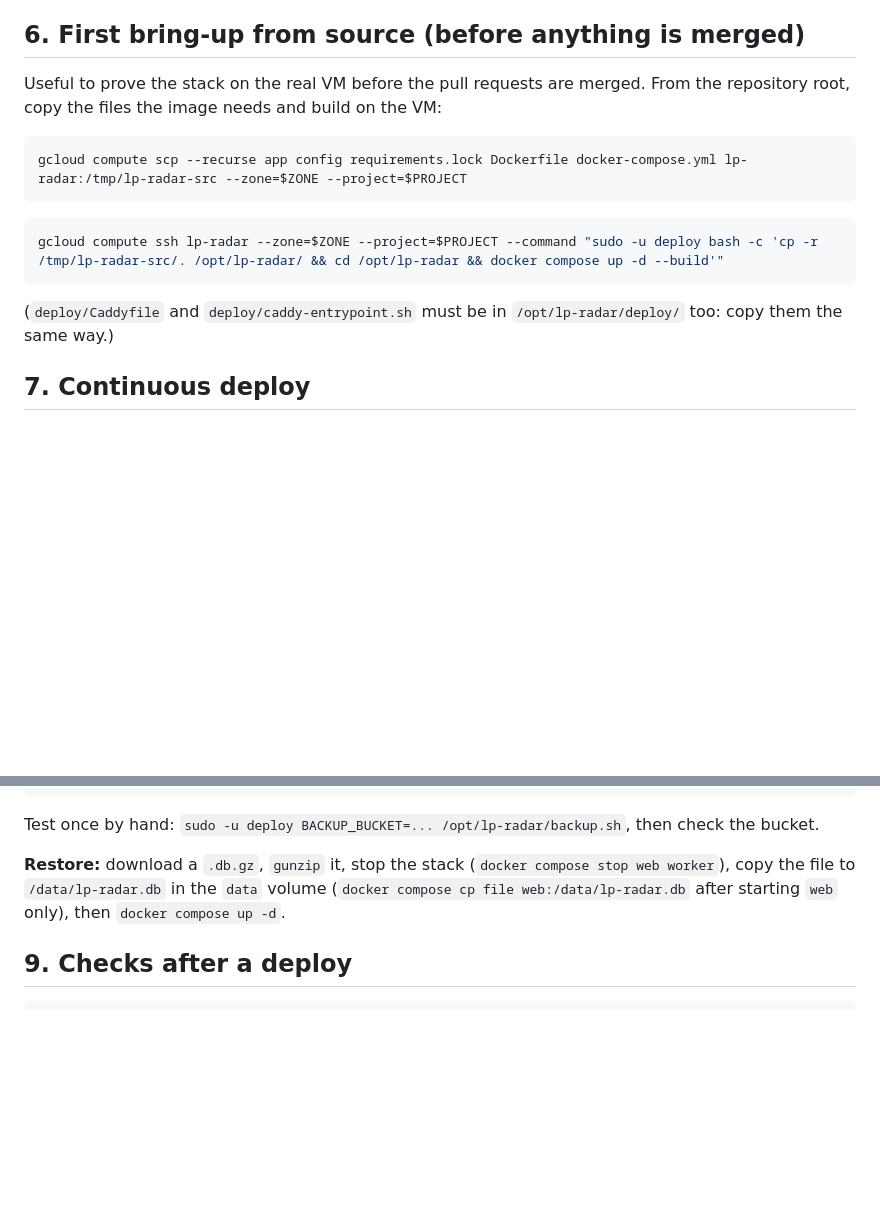
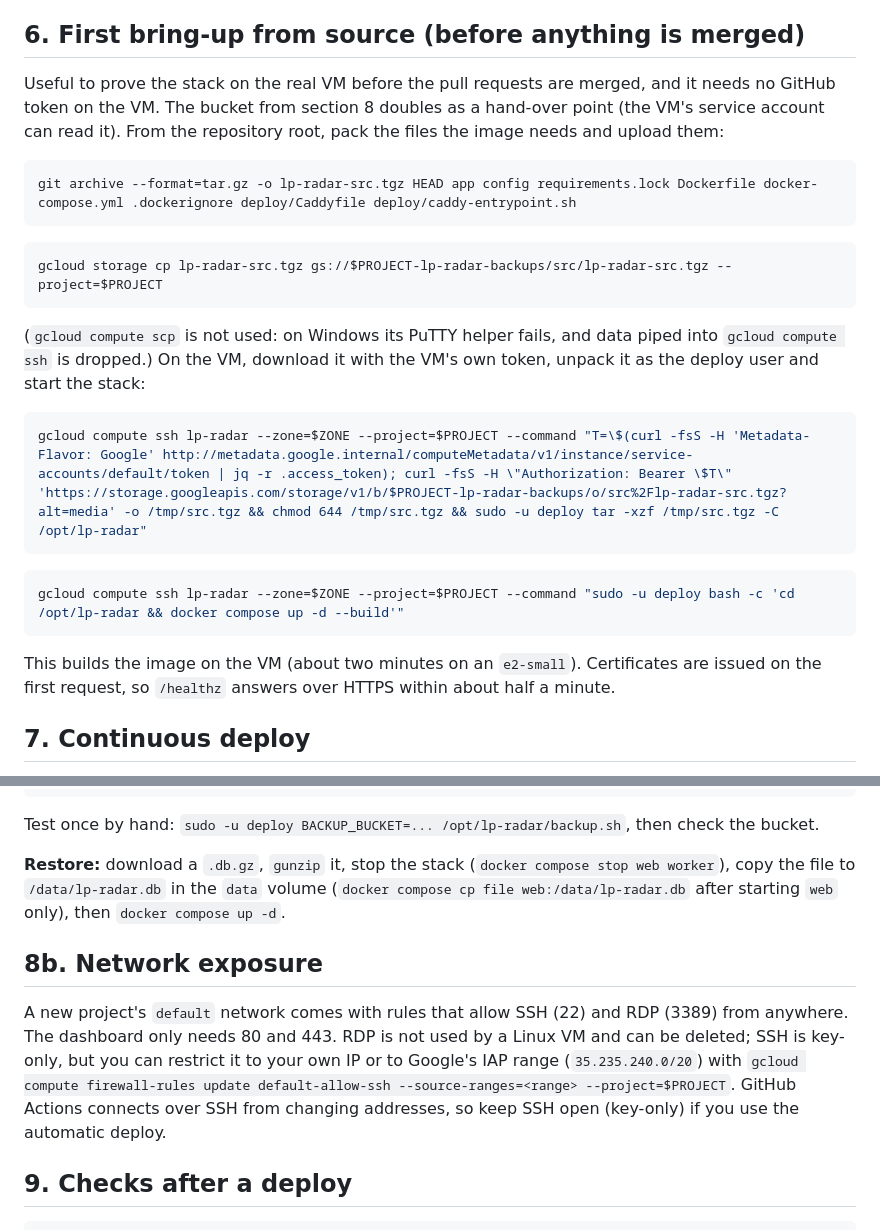
Before and after one commit to HakunaMaTato/Fusion, a Markdown page: docs/deploy.md, 2 parts joined by grey strips. Rendered like a GitHub page; blank space fills up the shorter version.

Commit message:
docs/deploy: bring-up from source through the bucket, firewall notes
Verified on the real VM (project-fusion-509817): stack up over HTTPS, login enforced, worker
crash restart, backup upload, deploy-key SSH. gcloud compute scp fails on Windows, so the
hand-over goes through the bucket.

Co-Authored-By: Claude Sonnet 5 <noreply@anthropic.com>

````diff
--- a/docs/deploy.md
+++ b/docs/deploy.md
@@ -147,19 +147,32 @@ not keep a token on the VM, build on the VM instead (section 6).
 
 ## 6. First bring-up from source (before anything is merged)
 
-Useful to prove the stack on the real VM before the pull requests are merged. From the repository
-root, copy the files the image needs and build on the VM:
+Useful to prove the stack on the real VM before the pull requests are merged, and it needs no
+GitHub token on the VM. The bucket from section 8 doubles as a hand-over point (the VM's service
+account can read it). From the repository root, pack the files the image needs and upload them:
 
 ```bash
-gcloud compute scp --recurse app config requirements.lock Dockerfile docker-compose.yml lp-radar:/tmp/lp-radar-src --zone=$ZONE --project=$PROJECT
+git archive --format=tar.gz -o lp-radar-src.tgz HEAD app config requirements.lock Dockerfile docker-compose.yml .dockerignore deploy/Caddyfile deploy/caddy-entrypoint.sh
 ```
 
 ```bash
-gcloud compute ssh lp-radar --zone=$ZONE --project=$PROJECT --command "sudo -u deploy bash -c 'cp -r /tmp/lp-radar-src/. /opt/lp-radar/ && cd /opt/lp-radar && docker compose up -d --build'"
+gcloud storage cp lp-radar-src.tgz gs://$PROJECT-lp-radar-backups/src/lp-radar-src.tgz --project=$PROJECT
 ```
 
-(`deploy/Caddyfile` and `deploy/caddy-entrypoint.sh` must be in `/opt/lp-radar/deploy/` too: copy
-them the same way.)
+(`gcloud compute scp` is not used: on Windows its PuTTY helper fails, and data piped into
+`gcloud compute ssh` is dropped.) On the VM, download it with the VM's own token, unpack it as the
+deploy user and start the stack:
+
+```bash
+gcloud compute ssh lp-radar --zone=$ZONE --project=$PROJECT --command "T=\$(curl -fsS -H 'Metadata-Flavor: Google' http://metadata.google.internal/computeMetadata/v1/instance/service-accounts/default/token | jq -r .access_token); curl -fsS -H \"Authorization: Bearer \$T\" 'https://storage.googleapis.com/storage/v1/b/$PROJECT-lp-radar-backups/o/src%2Flp-radar-src.tgz?alt=media' -o /tmp/src.tgz && chmod 644 /tmp/src.tgz && sudo -u deploy tar -xzf /tmp/src.tgz -C /opt/lp-radar"
+```
+
+```bash
+gcloud compute ssh lp-radar --zone=$ZONE --project=$PROJECT --command "sudo -u deploy bash -c 'cd /opt/lp-radar && docker compose up -d --build'"
+```
+
+This builds the image on the VM (about two minutes on an `e2-small`). Certificates are issued on
+the first request, so `/healthz` answers over HTTPS within about half a minute.
 
 ## 7. Continuous deploy
 
@@ -224,6 +237,15 @@ Test once by hand: `sudo -u deploy BACKUP_BUCKET=... /opt/lp-radar/backup.sh`, t
 the file to `/data/lp-radar.db` in the `data` volume (`docker compose cp file web:/data/lp-radar.db`
 after starting `web` only), then `docker compose up -d`.
 
+## 8b. Network exposure
+
+A new project's `default` network comes with rules that allow SSH (22) and RDP (3389) from anywhere.
+The dashboard only needs 80 and 443. RDP is not used by a Linux VM and can be deleted; SSH is
+key-only, but you can restrict it to your own IP or to Google's IAP range (`35.235.240.0/20`) with
+`gcloud compute firewall-rules update default-allow-ssh --source-ranges=<range> --project=$PROJECT`.
+GitHub Actions connects over SSH from changing addresses, so keep SSH open (key-only) if you use
+the automatic deploy.
+
 ## 9. Checks after a deploy
 
 ```bash
````
